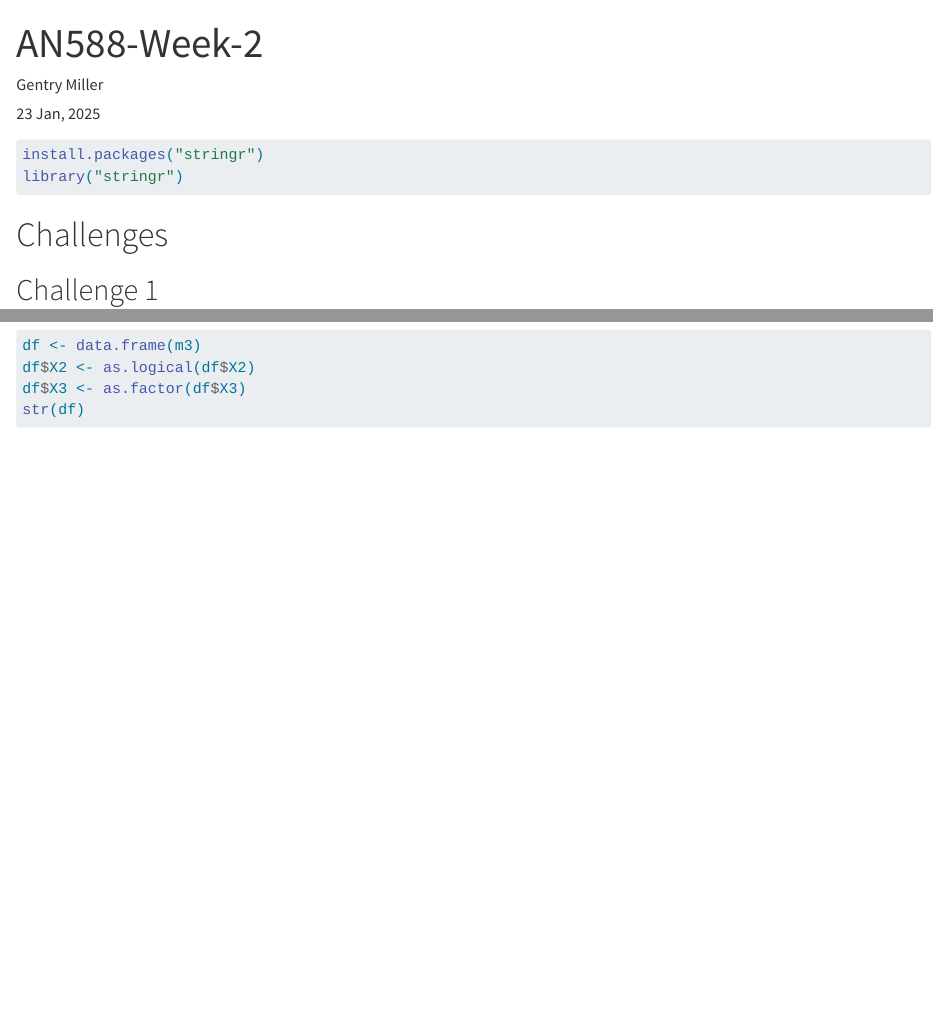
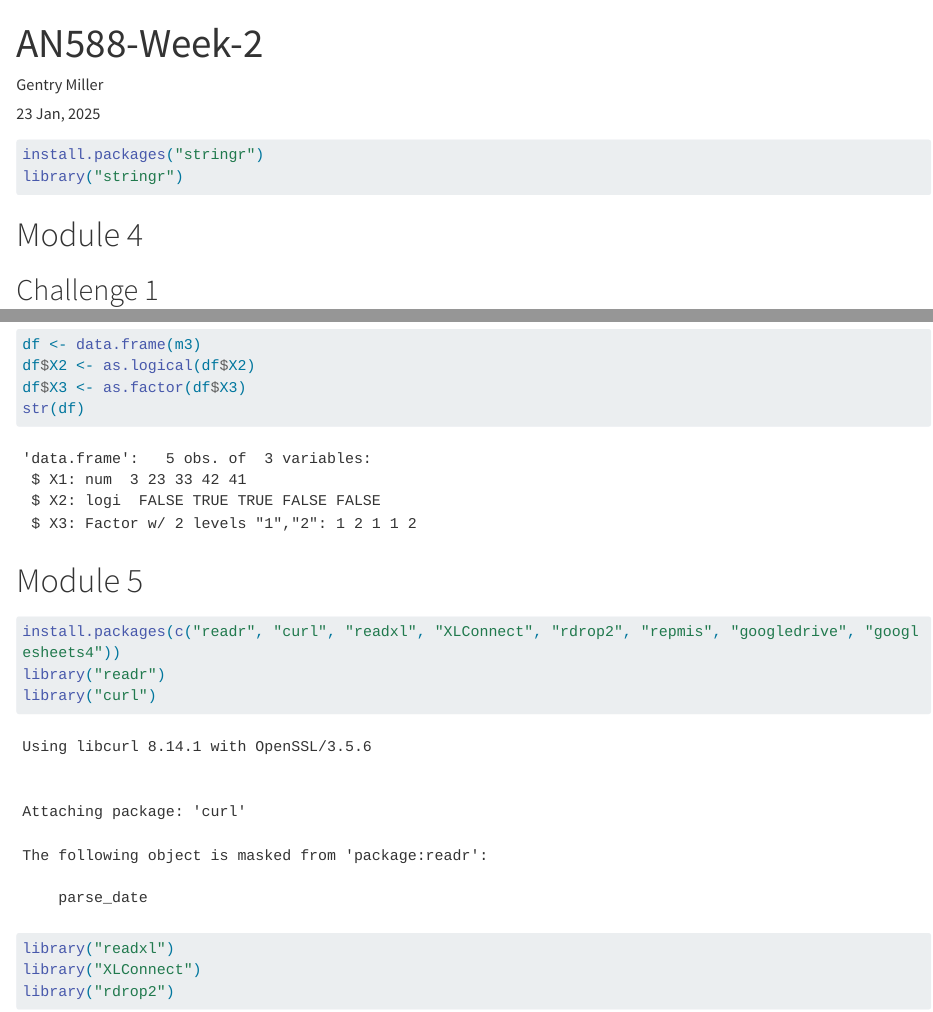
Before and after one commit to bygentry/AN588-Homework1-gentrym1, a Quarto document (AN588-Week-2.qmd): the page in a window 1100 px wide, from its top, and a second part further down, joined at a grey line. Rendered offline with R 4.5, knitr and Pandoc in place of Quarto, with nearby package versions; some code elsewhere in the file could not run offline; long lines of code are wrapped.

Commit message:
Started module 5, hit roadblock because rdrop2 is unavailable for my version of R. Will consult prof in OH

````diff
--- a/AN588-Week-2.qmd
+++ b/AN588-Week-2.qmd
@@ -209,3 +209,14 @@ df$X2 <- as.logical(df$X2)
 df$X3 <- as.factor(df$X3)
 str(df)
 ```
+
+# Module 5
+
+```{r}
+install.packages(c("readr", "curl", "readxl", "XLConnect", "rdrop2", "repmis", "googledrive", "googlesheets4"))
+library("readr")
+library("curl")
+library("readxl")
+library("XLConnect")
+library("rdrop2")
+```
````
Also changed, not shown: AN588-Week-2.qmd (2 more changed lines).
